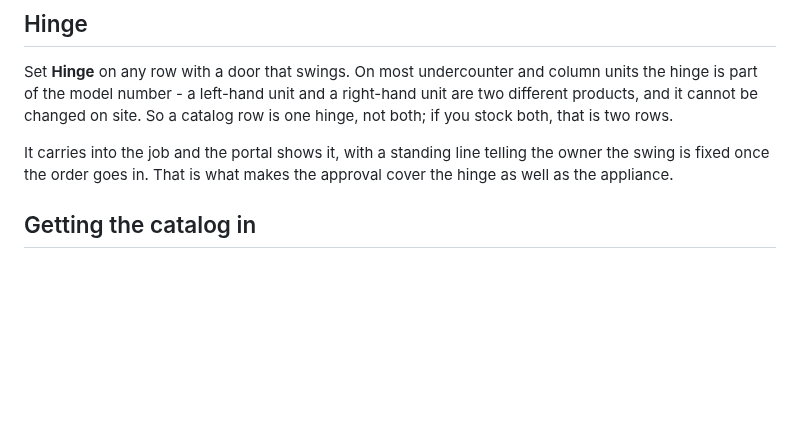
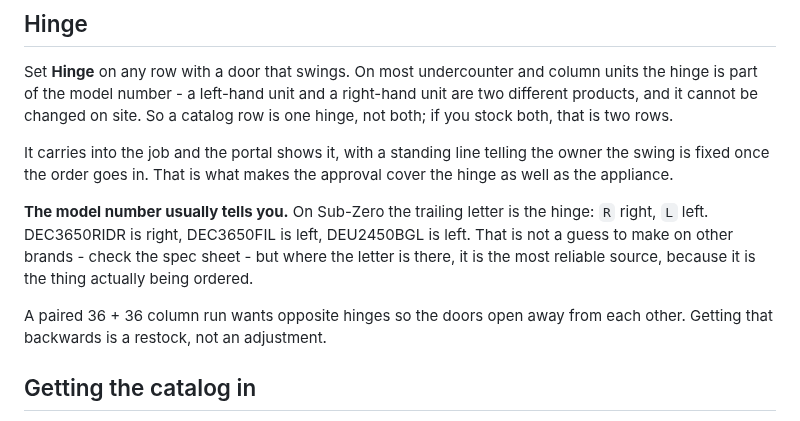
Before and after one commit to kcrousillat/CKA-Customer-Portal, a Markdown page: airtable/appliances.md, the part around the change. GitHub-like rendering; blank space fills up the shorter version.

```diff
--- a/airtable/appliances.md
+++ b/airtable/appliances.md
@@ -95,6 +95,15 @@ It carries into the job and the portal shows it, with a standing line telling
 the owner the swing is fixed once the order goes in. That is what makes the
 approval cover the hinge as well as the appliance.
 
+**The model number usually tells you.** On Sub-Zero the trailing letter is the
+hinge: `R` right, `L` left. DEC3650RIDR is right, DEC3650FIL is left,
+DEU2450BGL is left. That is not a guess to make on other brands - check the
+spec sheet - but where the letter is there, it is the most reliable source,
+because it is the thing actually being ordered.
+
+A paired 36 + 36 column run wants opposite hinges so the doors open away from
+each other. Getting that backwards is a restock, not an adjustment.
+
 ## Getting the catalog in
 
 Sub-Zero's and Thermador's sites are unreachable from the build environment, so catalog data comes
```
Also changed, not shown: STATUS.md (+7 -10 lines).
